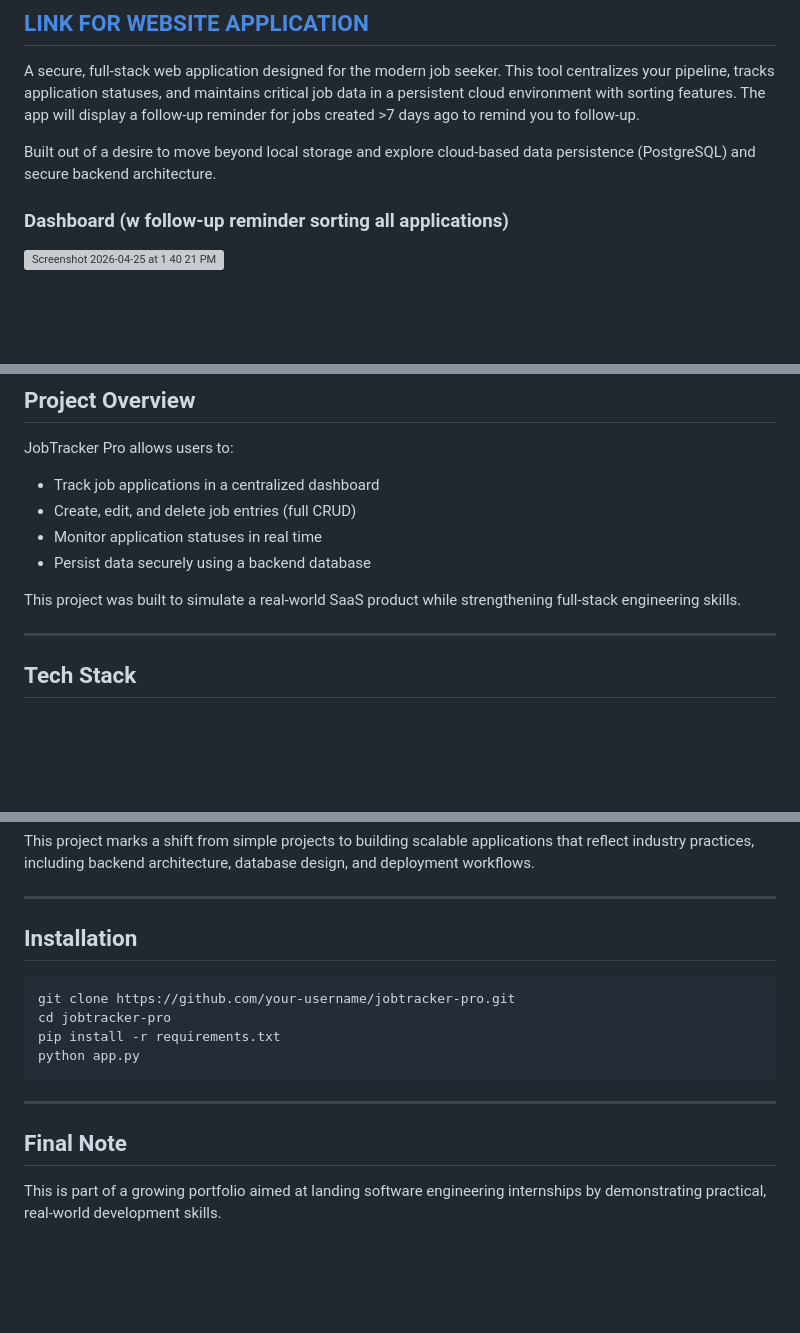
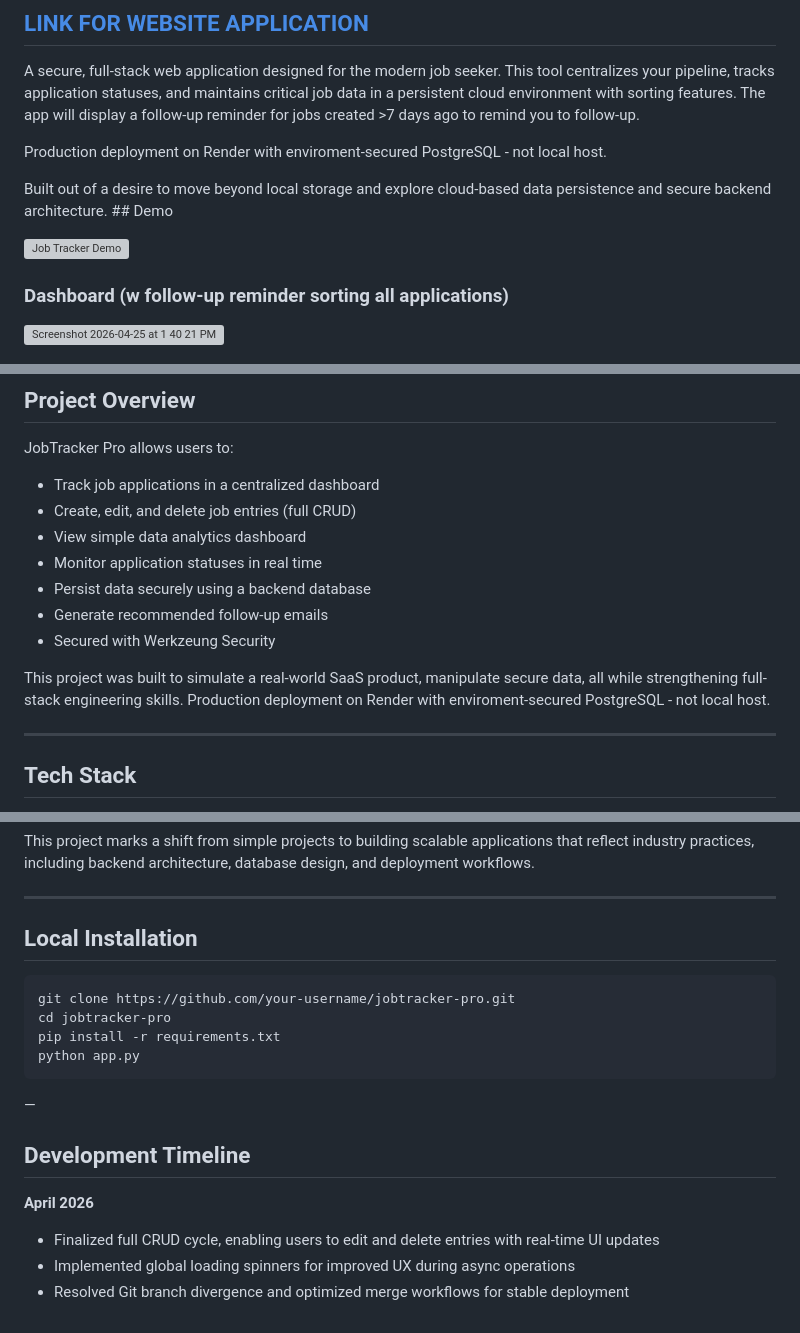
Before and after one commit to steveBuelow/job-app-tracker, a Markdown page: README.md, 3 parts joined by grey strips. Drawn GitHub-style; blank space fills up the shorter version; grey boxes are pictures that could not be loaded.

````diff
--- a/README.md
+++ b/README.md
@@ -4,7 +4,13 @@
 
 A secure, full-stack web application designed for the modern job seeker. This tool centralizes your pipeline, tracks application statuses, and maintains critical job data in a persistent cloud environment with sorting features. The app will display a follow-up reminder for jobs created >7 days ago to remind you to follow-up.
 
-Built out of a desire to move beyond local storage and explore cloud-based data persistence (PostgreSQL) and secure backend architecture.
+ Production deployment on Render with enviroment-secured PostgreSQL - not local host.
+
+
+Built out of a desire to move beyond local storage and explore cloud-based data persistence and secure backend architecture.
+\## Demo
+
+![Job Tracker Demo](Screenshots/job-tracker-demo.gif)
 
 ### Dashboard (w follow-up reminder sorting all applications)
 <img width="877" height="802" alt="Screenshot 2026-04-25 at 1 40 21 PM" src="https://github.com/user-attachments/assets/d22c70fd-05d1-488a-b044-09ef0d9de6a1" />
@@ -18,10 +22,13 @@ JobTracker Pro allows users to:
 
 * Track job applications in a centralized dashboard
 * Create, edit, and delete job entries (full CRUD)
+* View simple data analytics dashboard
 * Monitor application statuses in real time
 * Persist data securely using a backend database
+* Generate recommended follow-up emails
+* Secured with Werkzeung Security
 
-This project was built to simulate a real-world SaaS product while strengthening full-stack engineering skills.
+This project was built to simulate a real-world SaaS product, manipulate secure data, all while strengthening full-stack engineering skills. Production deployment on Render with enviroment-secured PostgreSQL - not local host.
 
 ---
 
@@ -130,7 +138,7 @@ This project marks a shift from simple projects to building scalable application
 
 ---
 
-## Installation
+## Local Installation
 
 ```bash
 git clone https://github.com/your-username/jobtracker-pro.git
@@ -139,8 +147,11 @@ pip install -r requirements.txt
 python app.py
 ```
 
----
+—
+## Development Timeline
 
-## Final Note
+**April 2026**
 
-This is part of a growing portfolio aimed at landing software engineering internships by demonstrating practical, real-world development skills.
+* Finalized full CRUD cycle, enabling users to edit and delete entries with real-time UI updates
+* Implemented global loading spinners for improved UX during async operations
+* Resolved Git branch divergence and optimized merge workflows for stable deployment
````
Also changed, not shown: other parts of README.md (+23 -24 lines).
